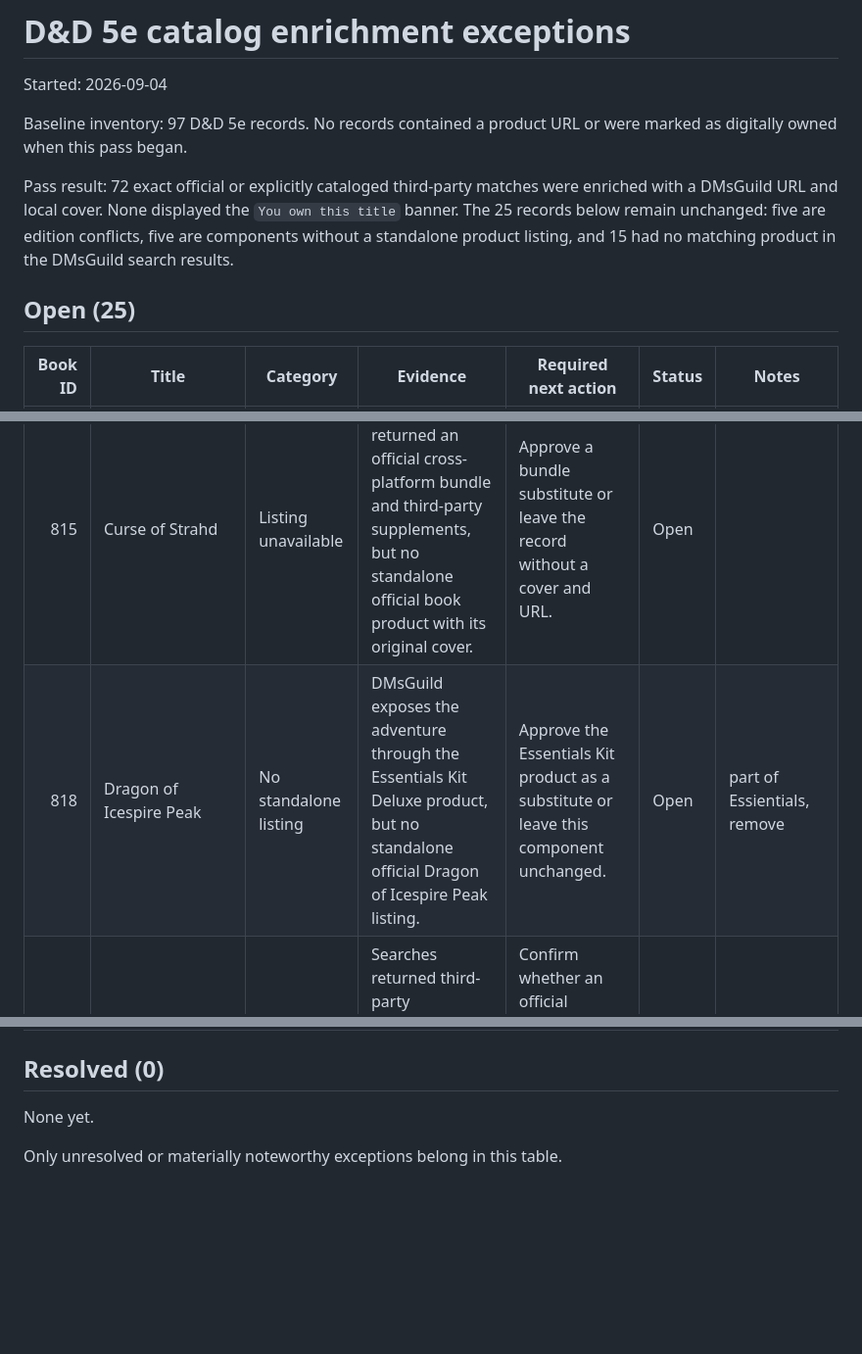
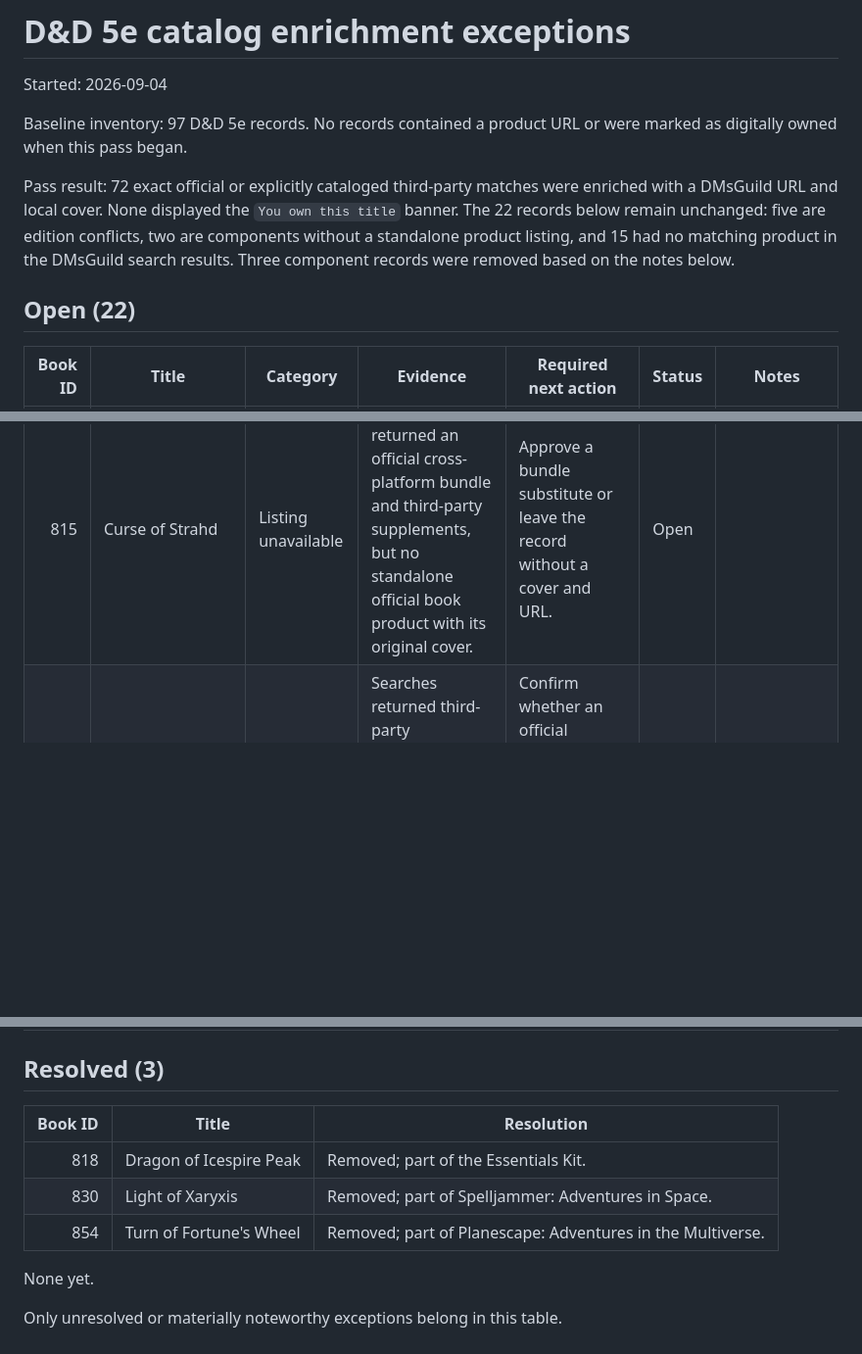
Before and after one commit to lcockerham/mini-tracker, a Markdown page: docs/dnd-5e-catalog-exceptions.md, 3 parts joined by grey strips. Shown at 98% size. GitHub-like rendering; blank space fills up the shorter version.

Commit message:
Apply D&D 5e exception notes

```diff
--- a/docs/dnd-5e-catalog-exceptions.md
+++ b/docs/dnd-5e-catalog-exceptions.md
@@ -7,18 +7,18 @@ were marked as digitally owned when this pass began.
 
 Pass result: 72 exact official or explicitly cataloged third-party matches were
 enriched with a DMsGuild URL and local cover. None displayed the
-`You own this title` banner. The 25 records below remain unchanged: five are
-edition conflicts, five are components without a standalone product listing,
-and 15 had no matching product in the DMsGuild search results.
+`You own this title` banner. The 22 records below remain unchanged: five are
+edition conflicts, two are components without a standalone product listing,
+and 15 had no matching product in the DMsGuild search results. Three component
+records were removed based on the notes below.
 
-## Open (25)
+## Open (22)
 
 | Book ID | Title | Category | Evidence | Required next action | Status | Notes |
 | ---: | --- | --- | --- | --- | --- | --- |
 | 808 | Adventures in Faerun | Listing unavailable | Exact-title and official Roll20 searches returned only third-party battlemap supplements. | Confirm whether an official product listing exists or leave the record without a cover and URL. | Open | |
 | 810 | Baldur's Gate: Descent Into Avernus | Listing unavailable | Exact-title and Roll20 searches returned third-party supplements and bundles, but no standalone official product. | Confirm whether an official product listing exists or leave the record without a cover and URL. | Open | |
 | 815 | Curse of Strahd | Listing unavailable | Searches returned an official cross-platform bundle and third-party supplements, but no standalone official book product with its original cover. | Approve a bundle substitute or leave the record without a cover and URL. | Open | |
-| 818 | Dragon of Icespire Peak | No standalone listing | DMsGuild exposes the adventure through the Essentials Kit Deluxe product, but no standalone official Dragon of Icespire Peak listing. | Approve the Essentials Kit product as a substitute or leave this component unchanged. | Open | part of Essientials, remove
 | 821 | Elemental Evil Player's Companion | Listing unavailable | Searches returned third-party automation and related products, but no official companion listing. | Confirm whether an official product listing exists or leave the record without a cover and URL. | Open | digital only supplement
 | 822 | Ghosts of Dragonspear Castle | Metadata conflict | The exact DMsGuild result is product 123270, explicitly labeled D&D Next, while this collection record is filed under D&D 5e. | Correct or approve the edition classification before enrichment. | Open | d&D next playtest, but there is a physical version
 | 824 | Hoard of the Dragon Queen | No standalone listing | The adventure is represented by the combined official Tyranny of Dragons product 464428; no standalone official listing was found. | Approve the combined product as a substitute or leave this component unchanged. | Open | This was its own release, later conbined into rise of tiamat
@@ -41,7 +39,13 @@ and 15 had no matching product in the DMsGuild search results.
 | 895 | Mordenkainen's Tome of Foes | Listing unavailable | Searches returned supplements and the replacement Monsters of the Multiverse product, but no official Tome of Foes listing. | Confirm whether a delisted product should remain without a cover and URL. | Open | real book
 | 897 | Volo's Guide to Monsters | Listing unavailable | Searches returned supplements referencing the book, but no official Volo's Guide product. | Confirm whether a delisted product should remain without a cover and URL. | Open | real book
 
-## Resolved (0)
+## Resolved (3)
+
+| Book ID | Title | Resolution |
+| ---: | --- | --- |
+| 818 | Dragon of Icespire Peak | Removed; part of the Essentials Kit. |
+| 830 | Light of Xaryxis | Removed; part of Spelljammer: Adventures in Space. |
+| 854 | Turn of Fortune's Wheel | Removed; part of Planescape: Adventures in the Multiverse. |
 
 None yet.
 
```
Also changed, not shown: other parts of docs/dnd-5e-catalog-exceptions.md (+0 -2 lines).
